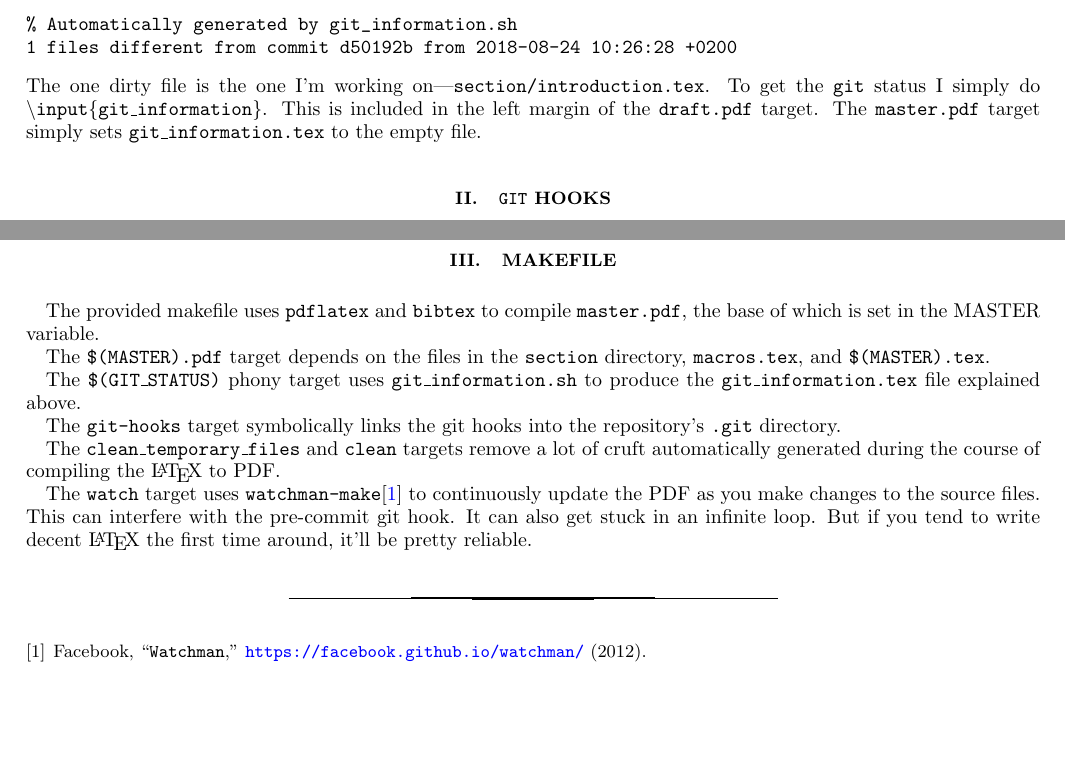
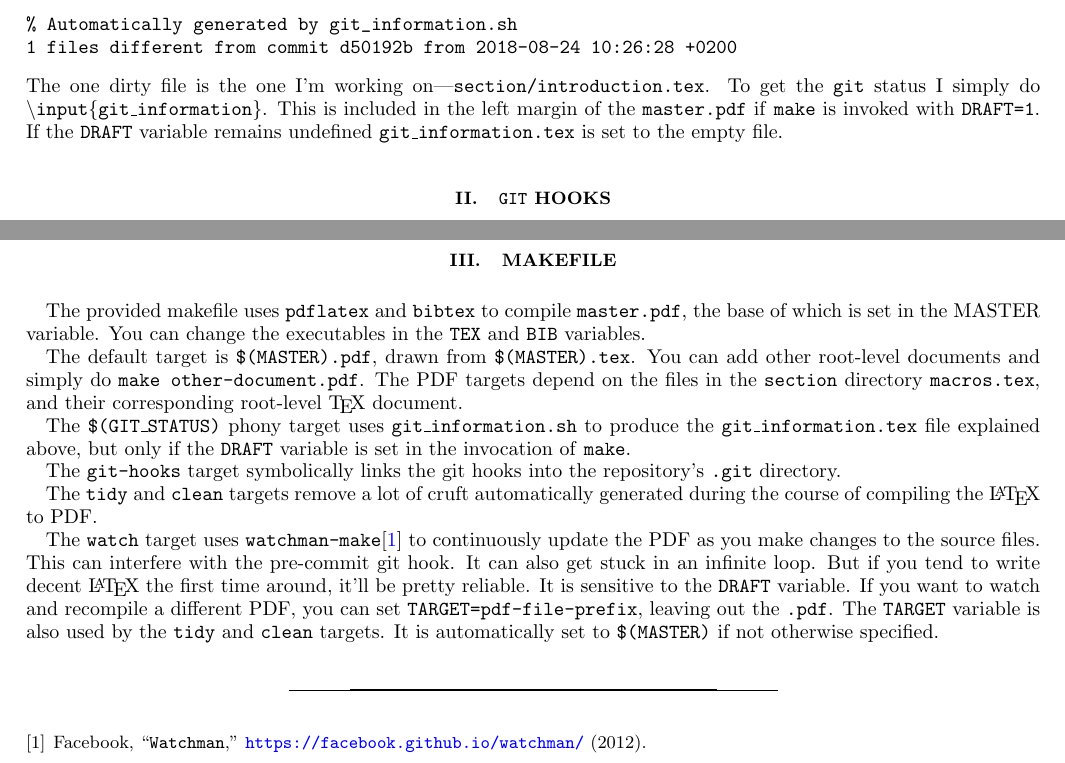
Before and after one commit to evanberkowitz/latex-base, a LaTeX paper (master.tex, which reads section/introduction.tex, section/make.tex): two parts of page 2 of 2, joined at a grey line, cut so that both start at the same text, the shorter picture padded with empty space. Compiled offline with pdfLaTeX; a LaTeX package or settings file that is missing is left out.

Commit message:
Eliminate draft target in favor of variable.
 - Simplifies makefile.
 - Easily add other root-level documents.
 - Watch any PDF target.
 - Generally happier and cleaner.

```diff
--- a/section/introduction.tex
+++ b/section/introduction.tex
@@ -18,4 +18,5 @@ The script \texttt{git\_information.sh} produces \texttt{git\_information.tex} w
 \end{verbatim}
 The one dirty file is the one I'm working on---\texttt{section/introduction.tex}.
 To get the \git status I simply do \texttt{\textbackslash{}input\{git\_information\}}.
-This is included in the left margin of the \texttt{draft.pdf} target.  The \texttt{master.pdf} target simply sets \texttt{git\_information.tex} to the empty file.
+This is included in the left margin of the \texttt{master.pdf} if \make is invoked with \texttt{DRAFT=1}.
+If the \texttt{DRAFT} variable remains undefined \texttt{git\_information.tex} is set to the empty file.
--- a/section/make.tex
+++ b/section/make.tex
@@ -1,16 +1,23 @@
 \section{Makefile}
 
 The provided makefile uses \texttt{pdflatex} and \texttt{bibtex} to compile \texttt{master.pdf}, the base of which is set in the MASTER variable.
+You can change the executables in the \texttt{TEX} and \texttt{BIB} variables.
 
-The \texttt{\$(MASTER).pdf} target depends on the files in the \texttt{section} directory, \texttt{macros.tex}, and \texttt{\$(MASTER).tex}.
+The default target is \texttt{\$(MASTER).pdf}, drawn from \texttt{\$(MASTER).tex}.
+You can add other root-level documents and simply do \texttt{make other-document.pdf}.
+The PDF targets depend on the files in the \texttt{section} directory \texttt{macros.tex}, and their corresponding root-level \TeX\ document.
 
-The \texttt{\$(GIT\_STATUS)} phony target uses \texttt{git\_information.sh} to produce the \texttt{git\_information.tex} file explained above.
+The \texttt{\$(GIT\_STATUS)} phony target uses \texttt{git\_information.sh} to produce the \texttt{git\_information.tex} file explained above, but only if the \texttt{DRAFT} variable is set in the invocation of \make.
 
 The \texttt{git-hooks} target symbolically links the git hooks into the repository's \texttt{.git} directory.
 
-The \texttt{clean\_temporary\_files} and \texttt{clean} targets remove a lot of cruft automatically generated during the course of compiling the \LaTeX to PDF.
+The \texttt{tidy} and \texttt{clean} targets remove a lot of cruft automatically generated during the course of compiling the \LaTeX to PDF.
 
 The \texttt{watch} target uses \texttt{watchman-make}\cite{watchman} to continuously update the PDF as you make changes to the source files.
 This can interfere with the pre-commit git hook.
 It can also get stuck in an infinite loop.
 But if you tend to write decent \LaTeX the first time around, it'll be pretty reliable.
+It is sensitive to the \texttt{DRAFT} variable.
+If you want to watch and recompile a different PDF, you can set \texttt{TARGET=pdf-file-prefix}, leaving out the \texttt{.pdf}.
+The \texttt{TARGET} variable is also used by the \texttt{tidy} and \texttt{clean} targets.
+It is automatically set to \texttt{\$(MASTER)} if not otherwise specified.
```
Also changed, not shown: section/hooks.tex (+2 -1 lines), Makefile.
